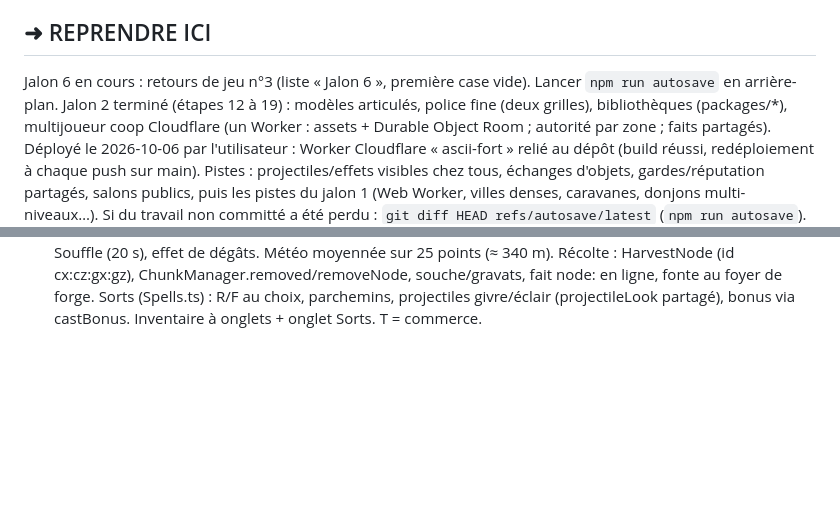
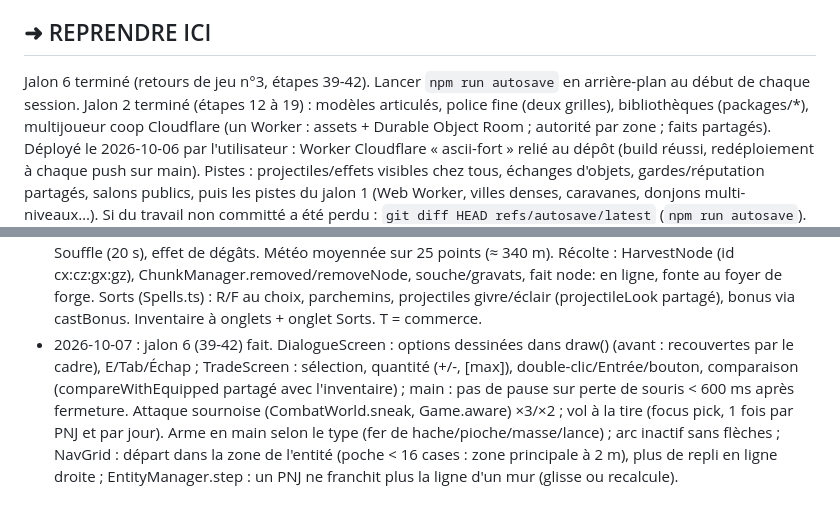
Before and after one commit to theol-trying/laughing-enigma, a Markdown page: PROGRESS.md, 2 parts joined by grey strips. Drawn GitHub-style; blank space fills up the shorter version.

```diff
--- a/PROGRESS.md
+++ b/PROGRESS.md
@@ -6,7 +6,7 @@
 > Économie : travailler seul (pas d'agents en parallèle), pas de relecture inutile de fichiers.
 
 ## ➜ REPRENDRE ICI
-Jalon 6 en cours : retours de jeu n°3 (liste « Jalon 6 », première case vide). Lancer `npm run autosave` en arrière-plan.
+Jalon 6 terminé (retours de jeu n°3, étapes 39-42). Lancer `npm run autosave` en arrière-plan au début de chaque session.
 Jalon 2 terminé (étapes 12 à 19) : modèles articulés, police fine (deux grilles), bibliothèques (packages/*),
 multijoueur coop Cloudflare (un Worker : assets + Durable Object Room ; autorité par zone ; faits partagés).
 Déployé le 2026-10-06 par l'utilisateur : Worker Cloudflare « ascii-fort » relié au dépôt (build réussi, redéploiement à chaque push sur main).
@@ -165,3 +165,10 @@ Si du travail non committé a été perdu : `git diff HEAD refs/autosave/latest`
   Météo moyennée sur 25 points (≈ 340 m). Récolte : HarvestNode (id cx:cz:gx:gz), ChunkManager.removed/removeNode,
   souche/gravats, fait node: en ligne, fonte au foyer de forge. Sorts (Spells.ts) : R/F au choix, parchemins,
   projectiles givre/éclair (projectileLook partagé), bonus via castBonus. Inventaire à onglets + onglet Sorts. T = commerce.
+- 2026-10-07 : jalon 6 (39-42) fait. DialogueScreen : options dessinées dans draw() (avant : recouvertes par le cadre),
+  E/Tab/Échap ; TradeScreen : sélection, quantité (+/-, [max]), double-clic/Entrée/bouton, comparaison
+  (compareWithEquipped partagé avec l'inventaire) ; main : pas de pause sur perte de souris < 600 ms après fermeture.
+  Attaque sournoise (CombatWorld.sneak, Game.aware) ×3/×2 ; vol à la tire (focus pick, 1 fois par PNJ et par jour).
+  Arme en main selon le type (fer de hache/pioche/masse/lance) ; arc inactif sans flèches ; NavGrid : départ dans la
+  zone de l'entité (poche < 16 cases : zone principale à 2 m), plus de repli en ligne droite ; EntityManager.step :
+  un PNJ ne franchit plus la ligne d'un mur (glisse ou recalcule).
```
Also changed, not shown: other parts of PROGRESS.md (+1 -1 lines), README.md (+10 -2 lines).
